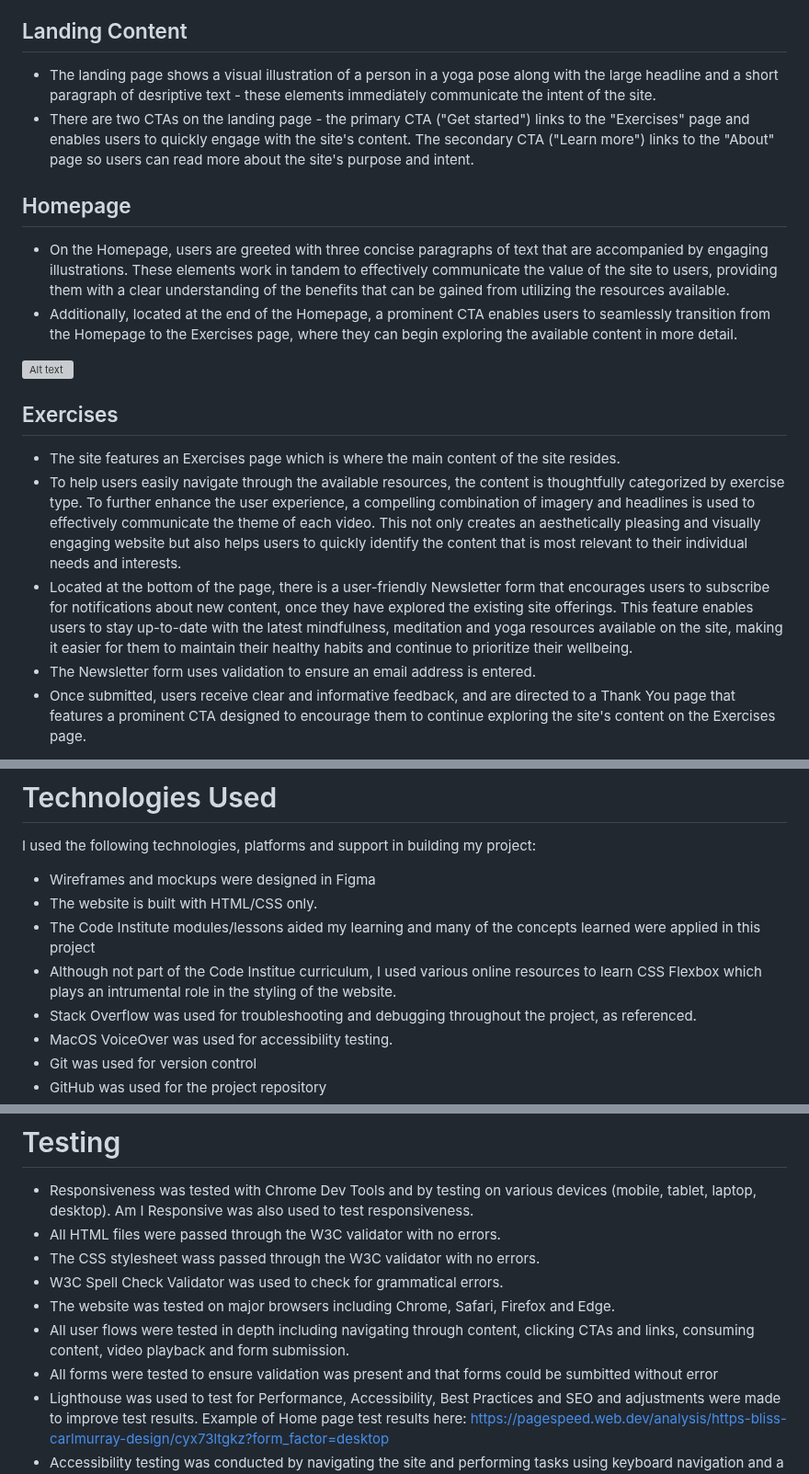
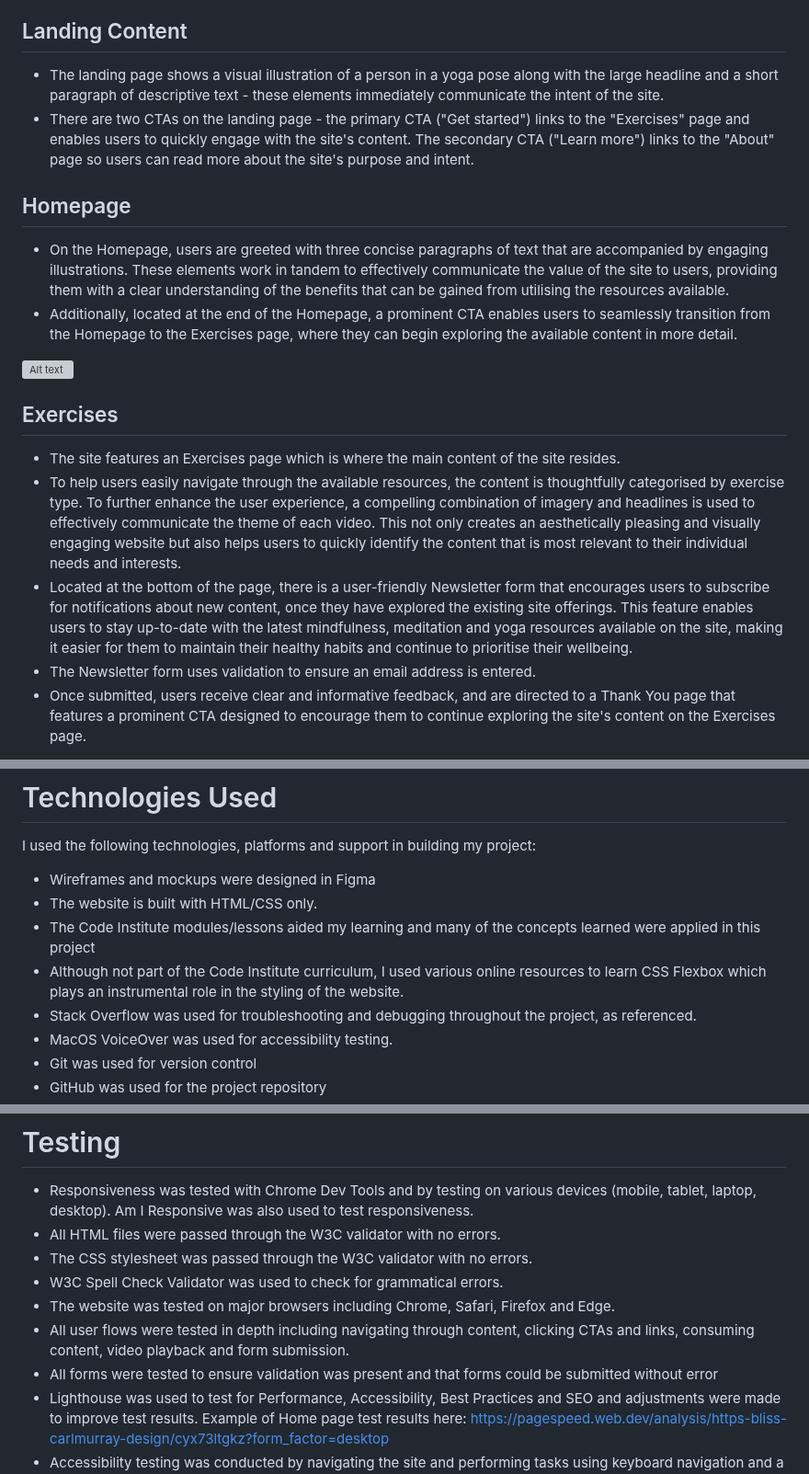
Before and after one commit to CarlMurray/bliss-pp1, a Markdown page: README.md, 3 parts joined by grey strips. Shown at 92% size. Rendered like a GitHub page; grey boxes are pictures that could not be loaded.

Commit message:
spellcheck, fix typos

```diff
--- a/README.md
+++ b/README.md
@@ -27,19 +27,19 @@ The key goals of the site include providing a user-friendly platform that makes
 - The active page a user is on is visually highlighted to help orient the user as they navigate the site.
 
 ## Landing Content
-- The landing page shows a visual illustration of a person in a yoga pose along with the large headline and a short paragraph of desriptive text - these elements immediately communicate the intent of the site.
+- The landing page shows a visual illustration of a person in a yoga pose along with the large headline and a short paragraph of descriptive text - these elements immediately communicate the intent of the site.
 - There are two CTAs on the landing page - the primary CTA ("Get started") links to the "Exercises" page and enables users to quickly engage with the site's content. The secondary CTA ("Learn more") links to the "About" page so users can read more about the site's purpose and intent.
 
 ## Homepage
-- On the Homepage, users are greeted with three concise paragraphs of text that are accompanied by engaging illustrations. These elements work in tandem to effectively communicate the value of the site to users, providing them with a clear understanding of the benefits that can be gained from utilizing the resources available.
+- On the Homepage, users are greeted with three concise paragraphs of text that are accompanied by engaging illustrations. These elements work in tandem to effectively communicate the value of the site to users, providing them with a clear understanding of the benefits that can be gained from utilising the resources available.
 - Additionally, located at the end of the Homepage, a prominent CTA enables users to seamlessly transition from the Homepage to the Exercises page, where they can begin exploring the available content in more detail.
 
 ![Alt text](/assets/img/readme-img/home-page.png "Home page")
 
 ## Exercises
 - The site features an Exercises page which is where the main content of the site resides.
-- To help users easily navigate through the available resources, the content is thoughtfully categorized by exercise type. To further enhance the user experience, a compelling combination of imagery and headlines is used to effectively communicate the theme of each video. This not only creates an aesthetically pleasing and visually engaging website but also helps users to quickly identify the content that is most relevant to their individual needs and interests.
-- Located at the bottom of the page, there is a user-friendly Newsletter form that encourages users to subscribe for notifications about new content, once they have explored the existing site offerings. This feature enables users to stay up-to-date with the latest mindfulness, meditation and yoga resources available on the site, making it easier for them to maintain their healthy habits and continue to prioritize their wellbeing.
+- To help users easily navigate through the available resources, the content is thoughtfully categorised by exercise type. To further enhance the user experience, a compelling combination of imagery and headlines is used to effectively communicate the theme of each video. This not only creates an aesthetically pleasing and visually engaging website but also helps users to quickly identify the content that is most relevant to their individual needs and interests.
+- Located at the bottom of the page, there is a user-friendly Newsletter form that encourages users to subscribe for notifications about new content, once they have explored the existing site offerings. This feature enables users to stay up-to-date with the latest mindfulness, meditation and yoga resources available on the site, making it easier for them to maintain their healthy habits and continue to prioritise their wellbeing.
 - The Newsletter form uses validation to ensure an email address is entered.
 - Once submitted, users receive clear and informative feedback, and are directed to a Thank You page that features a prominent CTA designed to encourage them to continue exploring the site's content on the Exercises page.
 
@@ -75,7 +75,7 @@ I used the following technologies, platforms and support in building my project:
 - Wireframes and mockups were designed in Figma
 - The website is built with HTML/CSS only.
 - The Code Institute modules/lessons aided my learning and many of the concepts learned were applied in this project
-- Although not part of the Code Institue curriculum, I used various online resources to learn CSS Flexbox which plays an intrumental role in the styling of the website.
+- Although not part of the Code Institute curriculum, I used various online resources to learn CSS Flexbox which plays an instrumental role in the styling of the website.
 - Stack Overflow was used for troubleshooting and debugging throughout the project, as referenced.
 - MacOS VoiceOver was used for accessibility testing.
 - Git was used for version control
@@ -90,11 +90,11 @@ I used the following technologies, platforms and support in building my project:
 # Testing
 - Responsiveness was tested with Chrome Dev Tools and by testing on various devices (mobile, tablet, laptop, desktop). Am I Responsive was also used to test responsiveness.
 - All HTML files were passed through the W3C validator with no errors.
-- The CSS stylesheet wass passed through the W3C validator with no errors.
+- The CSS stylesheet was passed through the W3C validator with no errors.
 - W3C Spell Check Validator was used to check for grammatical errors.
 - The website was tested on major browsers including Chrome, Safari, Firefox and Edge.
 - All user flows were tested in depth including navigating through content, clicking CTAs and links, consuming content, video playback and form submission.
-- All forms were tested to ensure validation was present and that forms could be sumbitted without error
+- All forms were tested to ensure validation was present and that forms could be submitted without error
 - Lighthouse was used to test for Performance, Accessibility, Best Practices and SEO and adjustments were made to improve test results. Example of Home page test results here: https://pagespeed.web.dev/analysis/https-bliss-carlmurray-design/cyx73ltgkz?form_factor=desktop
 - Accessibility testing was conducted by navigating the site and performing tasks using keyboard navigation and a screen reader (MacOS VoiceOver)
 
```
Also changed, not shown: other parts of README.md (+3 -3 lines).
